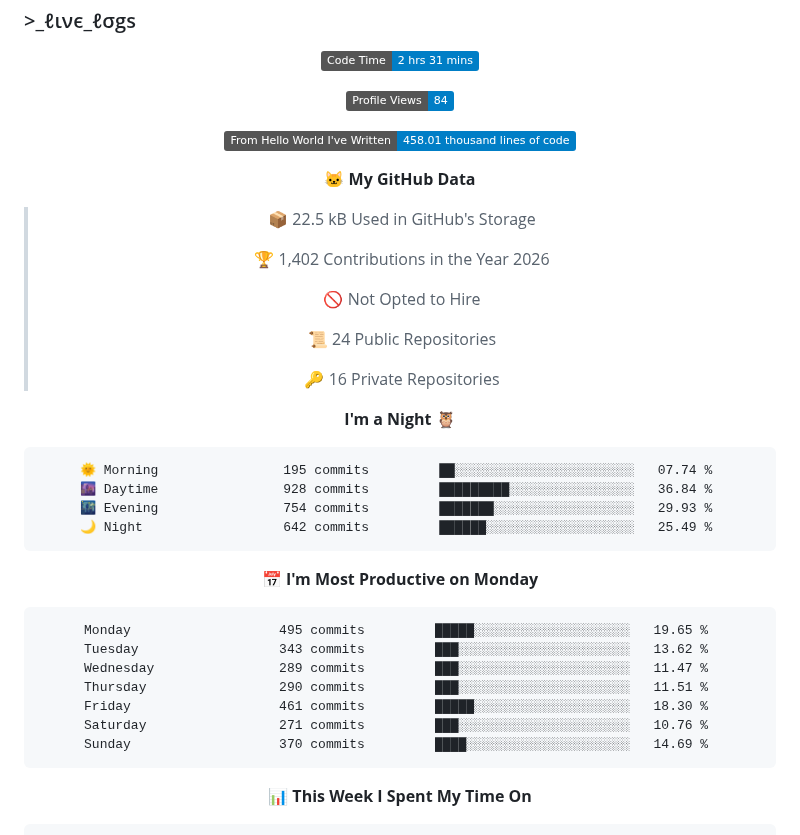
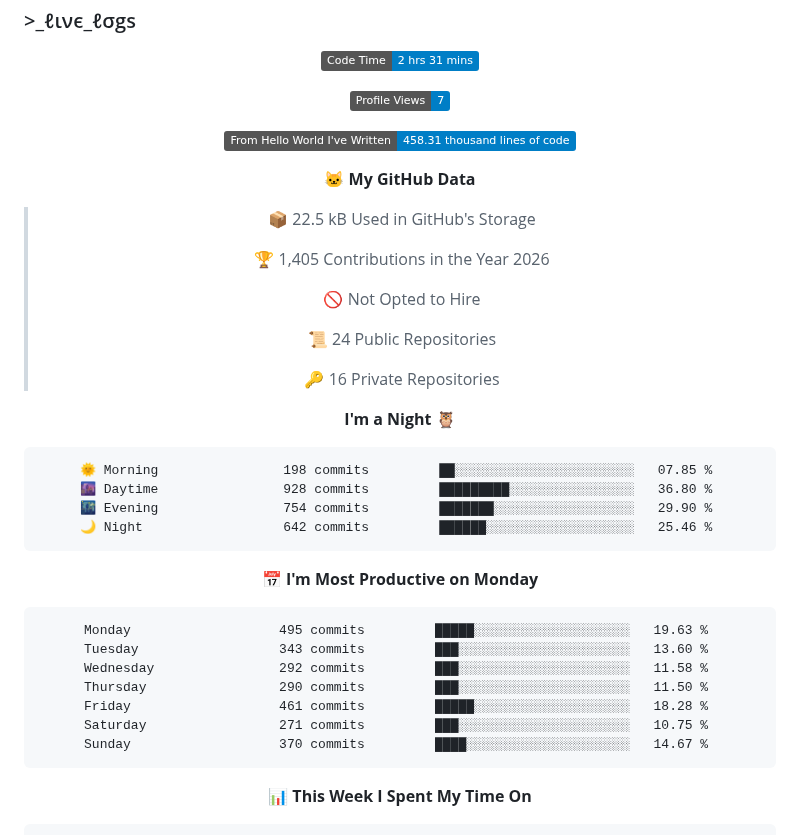
Before and after one commit to cipher-attack/cipher-attack, a Markdown page: README.md, the part around one of its changes. GitHub-like rendering; badges without logos.

Commit message:
⚡ Auto-update: Termux Ops Stats

````diff
--- a/README.md
+++ b/README.md
@@ -65,15 +65,15 @@ authorized access only. i’m watching the logs, so stay out.
   <!--START_SECTION:waka-->
 ![Code Time](http://img.shields.io/badge/Code%20Time-2%20hrs%2031%20mins-blue?style=flat)
 
-![Profile Views](http://img.shields.io/badge/Profile%20Views-84-blue?style=flat)
+![Profile Views](http://img.shields.io/badge/Profile%20Views-7-blue?style=flat)
 
-![Lines of code](https://img.shields.io/badge/From%20Hello%20World%20I%27ve%20Written-458.01%20thousand%20lines%20of%20code-blue?style=flat)
+![Lines of code](https://img.shields.io/badge/From%20Hello%20World%20I%27ve%20Written-458.31%20thousand%20lines%20of%20code-blue?style=flat)
 
 **🐱 My GitHub Data**
 
 > 📦 22.5 kB Used in GitHub's Storage
  >
-> 🏆 1,402 Contributions in the Year 2026
+> 🏆 1,405 Contributions in the Year 2026
  >
 > 🚫 Not Opted to Hire
  >
@@ -84,21 +84,21 @@ authorized access only. i’m watching the logs, so stay out.
 **I'm a Night 🦉**
 
 ```text
-🌞 Morning                195 commits         ██░░░░░░░░░░░░░░░░░░░░░░░   07.74 %
-🌆 Daytime                928 commits         █████████░░░░░░░░░░░░░░░░   36.84 %
-🌃 Evening                754 commits         ███████░░░░░░░░░░░░░░░░░░   29.93 %
-🌙 Night                  642 commits         ██████░░░░░░░░░░░░░░░░░░░   25.49 %
+🌞 Morning                198 commits         ██░░░░░░░░░░░░░░░░░░░░░░░   07.85 %
+🌆 Daytime                928 commits         █████████░░░░░░░░░░░░░░░░   36.80 %
+🌃 Evening                754 commits         ███████░░░░░░░░░░░░░░░░░░   29.90 %
+🌙 Night                  642 commits         ██████░░░░░░░░░░░░░░░░░░░   25.46 %
 ```
 📅 **I'm Most Productive on Monday**
 
 ```text
-Monday                   495 commits         █████░░░░░░░░░░░░░░░░░░░░   19.65 %
-Tuesday                  343 commits         ███░░░░░░░░░░░░░░░░░░░░░░   13.62 %
-Wednesday                289 commits         ███░░░░░░░░░░░░░░░░░░░░░░   11.47 %
-Thursday                 290 commits         ███░░░░░░░░░░░░░░░░░░░░░░   11.51 %
-Friday                   461 commits         █████░░░░░░░░░░░░░░░░░░░░   18.30 %
-Saturday                 271 commits         ███░░░░░░░░░░░░░░░░░░░░░░   10.76 %
-Sunday                   370 commits         ████░░░░░░░░░░░░░░░░░░░░░   14.69 %
+Monday                   495 commits         █████░░░░░░░░░░░░░░░░░░░░   19.63 %
+Tuesday                  343 commits         ███░░░░░░░░░░░░░░░░░░░░░░   13.60 %
+Wednesday                292 commits         ███░░░░░░░░░░░░░░░░░░░░░░   11.58 %
+Thursday                 290 commits         ███░░░░░░░░░░░░░░░░░░░░░░   11.50 %
+Friday                   461 commits         █████░░░░░░░░░░░░░░░░░░░░   18.28 %
+Saturday                 271 commits         ███░░░░░░░░░░░░░░░░░░░░░░   10.75 %
+Sunday                   370 commits         ████░░░░░░░░░░░░░░░░░░░░░   14.67 %
 ```
 
 
````
Also changed, not shown: other parts of README.md (+1 -1 lines), assets/bar_graph.png.
